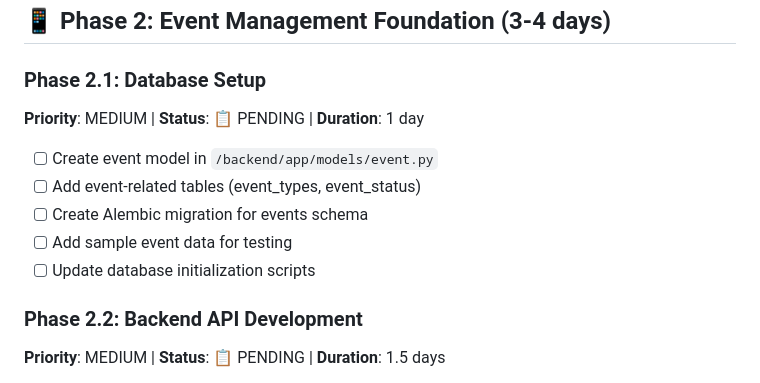
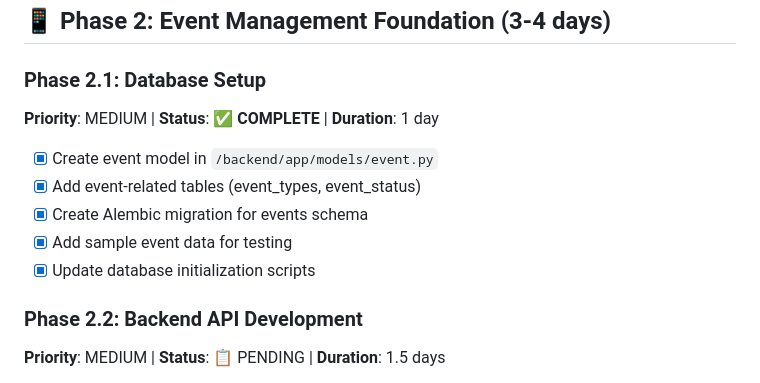
Before and after one commit to guidoasbun/party-time, a Markdown page: documentation/next-steps-development-plan.md, the part around the change. Rendered like a GitHub page.

Commit message:
database setup

```diff
--- a/documentation/next-steps-development-plan.md
+++ b/documentation/next-steps-development-plan.md
@@ -69,13 +69,13 @@
 ## 📱 Phase 2: Event Management Foundation (3-4 days)
 
 ### Phase 2.1: Database Setup
-**Priority**: MEDIUM | **Status**: 📋 PENDING | **Duration**: 1 day
+**Priority**: MEDIUM | **Status**: ✅ **COMPLETE** | **Duration**: 1 day
 
-- [ ] Create event model in `/backend/app/models/event.py`
-- [ ] Add event-related tables (event_types, event_status)
-- [ ] Create Alembic migration for events schema
-- [ ] Add sample event data for testing
-- [ ] Update database initialization scripts
+- [x] Create event model in `/backend/app/models/event.py`
+- [x] Add event-related tables (event_types, event_status)
+- [x] Create Alembic migration for events schema
+- [x] Add sample event data for testing
+- [x] Update database initialization scripts
 
 ### Phase 2.2: Backend API Development
 **Priority**: MEDIUM | **Status**: 📋 PENDING | **Duration**: 1.5 days
```
